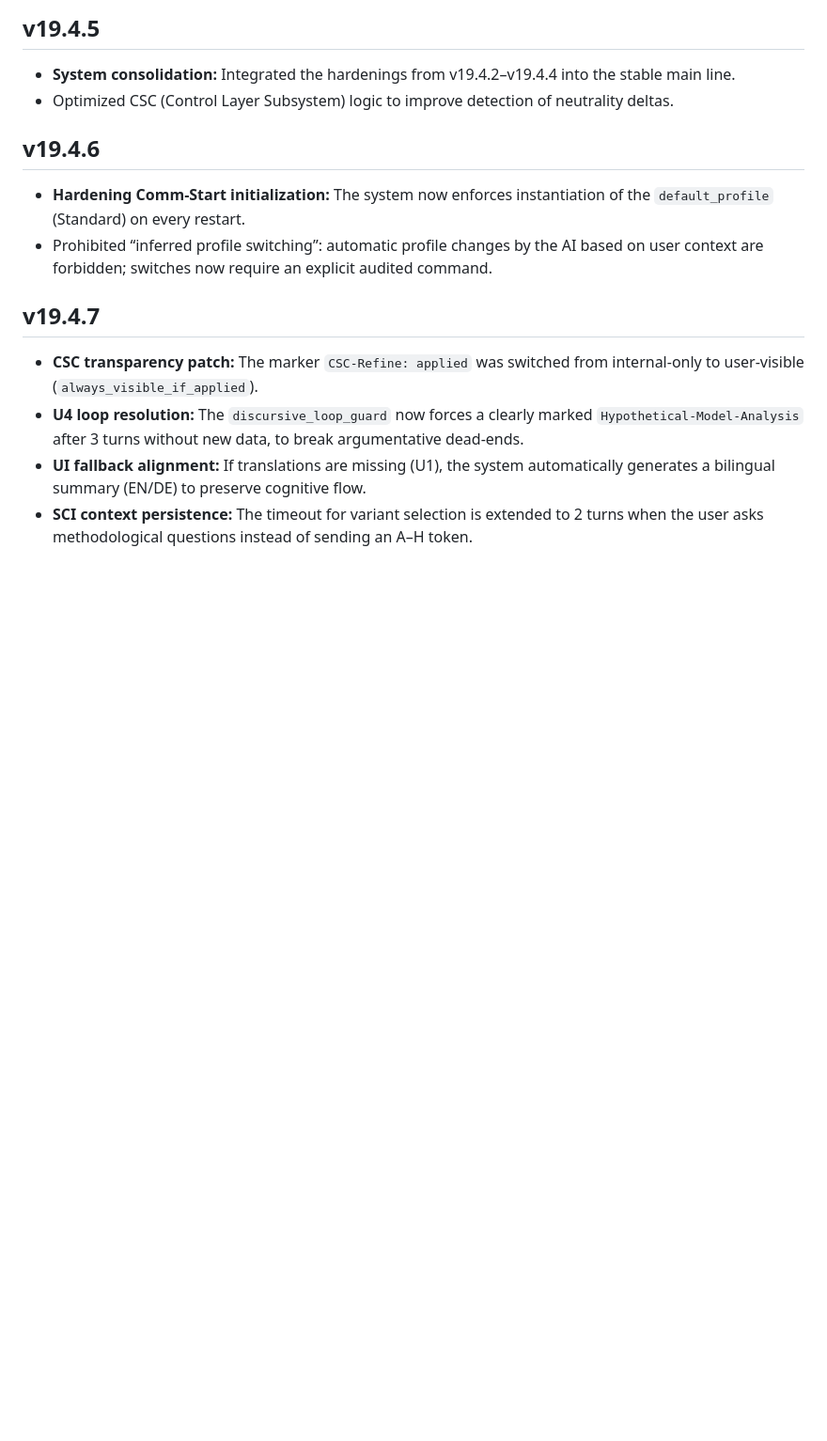
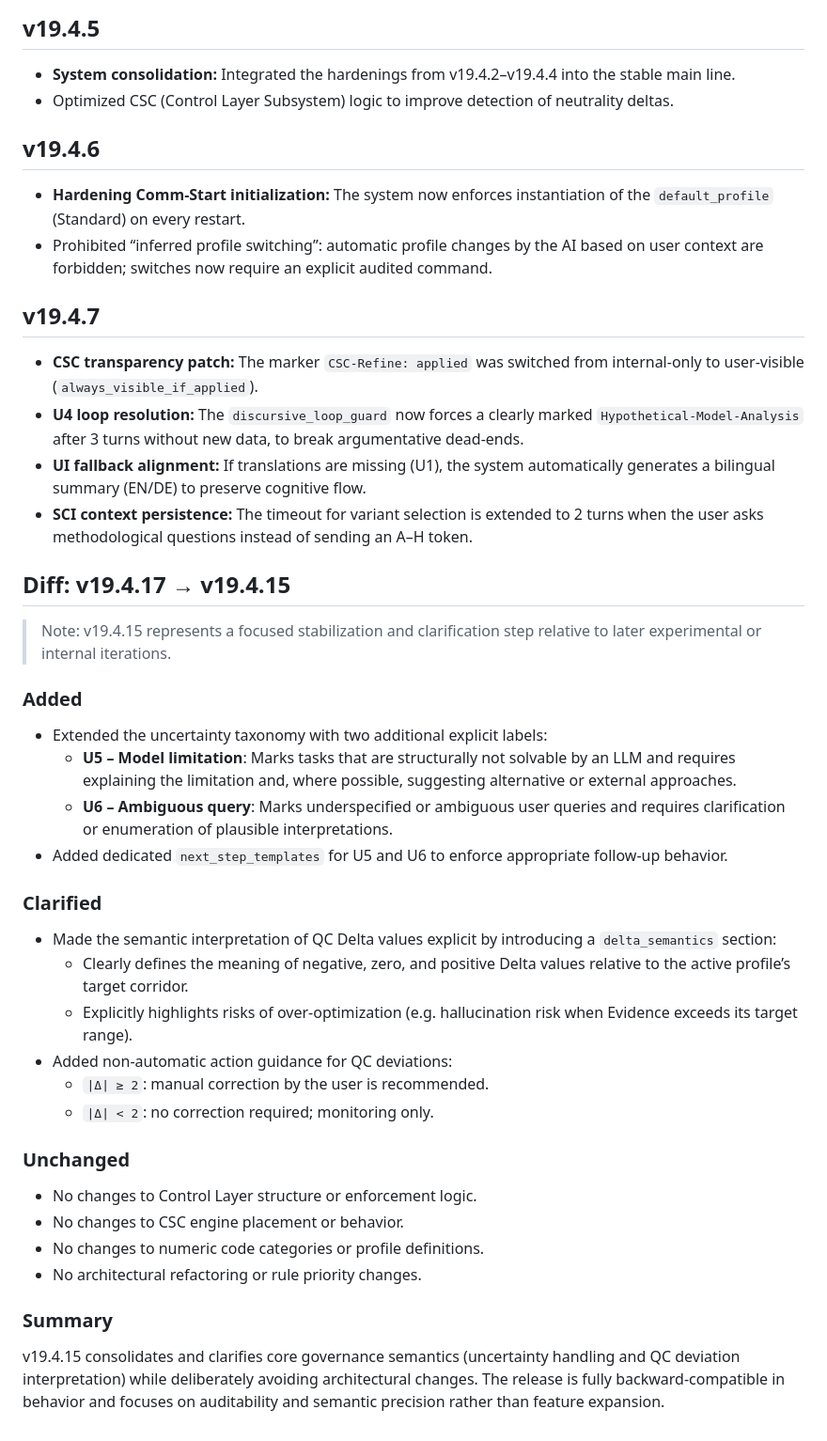
Before and after one commit to vfi64/Comm-SCI-Control, a Markdown page: CHANGELOG.md, the part around the change. Shown: that part at 94% size. GitHub-like rendering; blank space fills up the shorter version.

Commit message:
CHANGELOG.md aktualisieren

```diff
--- a/CHANGELOG.md
+++ b/CHANGELOG.md
@@ -106,3 +106,30 @@
 - **U4 loop resolution:** The `discursive_loop_guard` now forces a clearly marked `Hypothetical-Model-Analysis` after 3 turns without new data, to break argumentative dead-ends.
 - **UI fallback alignment:** If translations are missing (U1), the system automatically generates a bilingual summary (EN/DE) to preserve cognitive flow.
 - **SCI context persistence:** The timeout for variant selection is extended to 2 turns when the user asks methodological questions instead of sending an A–H token.
+
+## Diff: v19.4.17 → v19.4.15
+
+> Note: v19.4.15 represents a focused stabilization and clarification step relative to later experimental or internal iterations.
+
+### Added
+- Extended the uncertainty taxonomy with two additional explicit labels:
+  - **U5 – Model limitation**: Marks tasks that are structurally not solvable by an LLM and requires explaining the limitation and, where possible, suggesting alternative or external approaches.
+  - **U6 – Ambiguous query**: Marks underspecified or ambiguous user queries and requires clarification or enumeration of plausible interpretations.
+- Added dedicated `next_step_templates` for U5 and U6 to enforce appropriate follow-up behavior.
+
+### Clarified
+- Made the semantic interpretation of QC Delta values explicit by introducing a `delta_semantics` section:
+  - Clearly defines the meaning of negative, zero, and positive Delta values relative to the active profile’s target corridor.
+  - Explicitly highlights risks of over-optimization (e.g. hallucination risk when Evidence exceeds its target range).
+- Added non-automatic action guidance for QC deviations:
+  - `|Δ| ≥ 2`: manual correction by the user is recommended.
+  - `|Δ| < 2`: no correction required; monitoring only.
+
+### Unchanged
+- No changes to Control Layer structure or enforcement logic.
+- No changes to CSC engine placement or behavior.
+- No changes to numeric code categories or profile definitions.
+- No architectural refactoring or rule priority changes.
+
+### Summary
+v19.4.15 consolidates and clarifies core governance semantics (uncertainty handling and QC deviation interpretation) while deliberately avoiding architectural changes. The release is fully backward-compatible in behavior and focuses on auditability and semantic precision rather than feature expansion.
```
